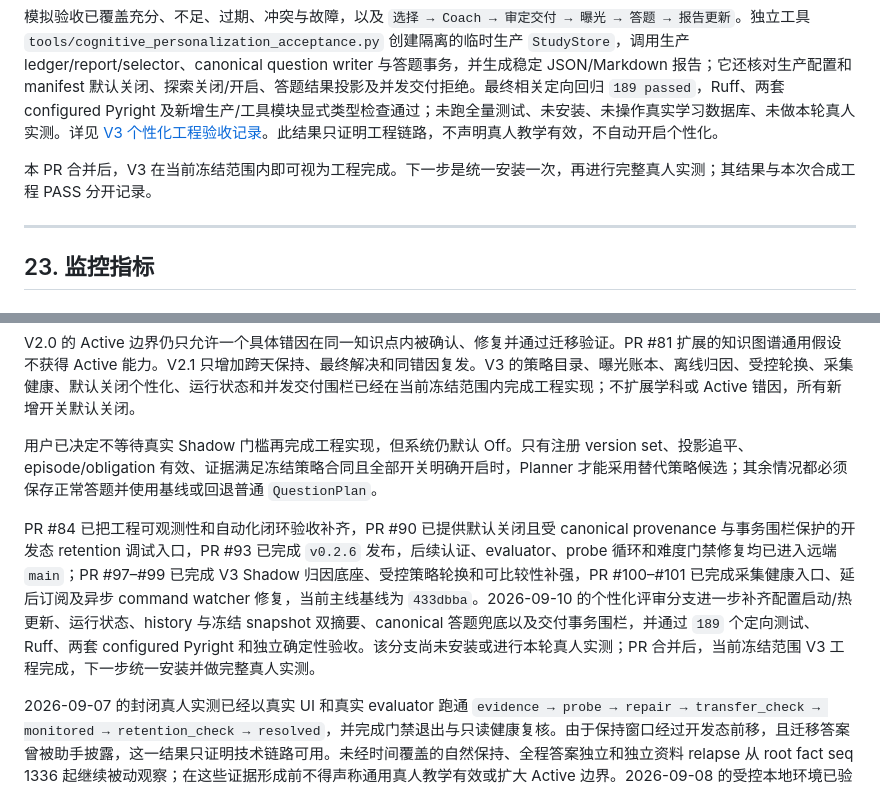
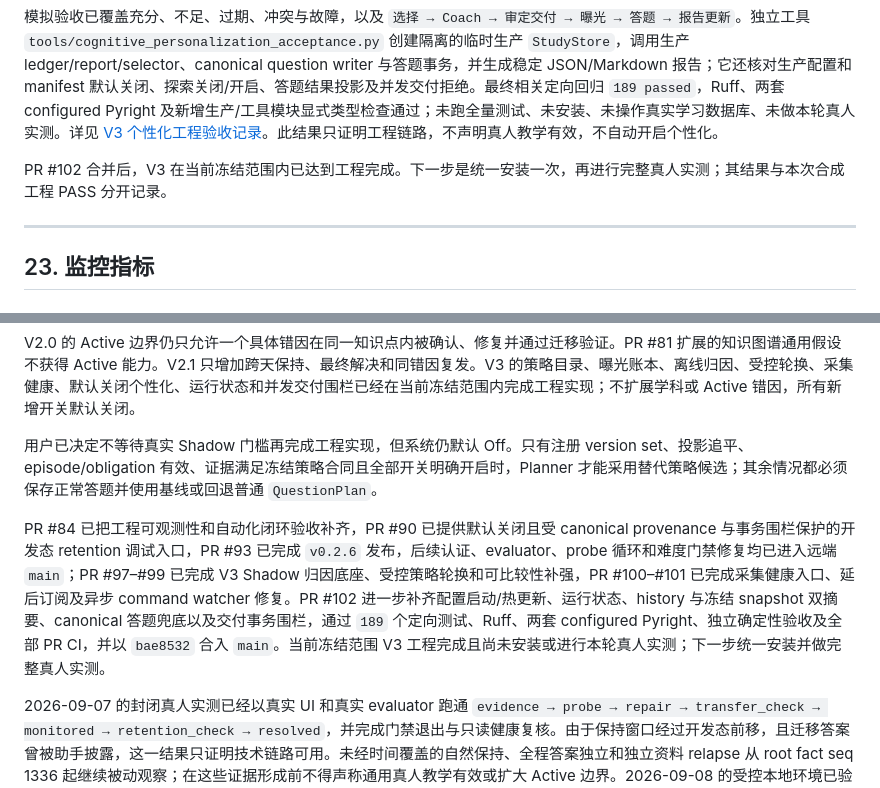
Before and after one commit to MomiJiSan/n.e.k.o_plugin_study_companion, a Markdown page: docs/认知引擎阶段文档.md, 2 parts joined by grey strips. Rendered like a GitHub page.

```diff
--- a/docs/认知引擎阶段文档.md
+++ b/docs/认知引擎阶段文档.md
@@ -1206,7 +1206,7 @@ PR #99 修正了首批比较的可运行性：baseline `complete_inner_derivativ
 
 模拟验收已覆盖充分、不足、过期、冲突与故障，以及 `选择 → Coach → 审定交付 → 曝光 → 答题 → 报告更新`。独立工具 `tools/cognitive_personalization_acceptance.py` 创建隔离的临时生产 `StudyStore`，调用生产 ledger/report/selector、canonical question writer 与答题事务，并生成稳定 JSON/Markdown 报告；它还核对生产配置和 manifest 默认关闭、探索关闭/开启、答题结果投影及并发交付拒绝。最终相关定向回归 `189 passed`，Ruff、两套 configured Pyright 及新增生产/工具模块显式类型检查通过；未跑全量测试、未安装、未操作真实学习数据库、未做本轮真人实测。详见 [V3 个性化工程验收记录](reports/cognitive-v3-personalization-acceptance.md)。此结果只证明工程链路，不声明真人教学有效，不自动开启个性化。
 
-本 PR 合并后，V3 在当前冻结范围内即可视为工程完成。下一步是统一安装一次，再进行完整真人实测；其结果与本次合成工程 PASS 分开记录。
+PR #102 合并后，V3 在当前冻结范围内已达到工程完成。下一步是统一安装一次，再进行完整真人实测；其结果与本次合成工程 PASS 分开记录。
 
 ---
 
@@ -1430,6 +1430,6 @@ V2.0 的 Active 边界仍只允许一个具体错因在同一知识点内被确
 
 用户已决定不等待真实 Shadow 门槛再完成工程实现，但系统仍默认 Off。只有注册 version set、投影追平、episode/obligation 有效、证据满足冻结策略合同且全部开关明确开启时，Planner 才能采用替代策略候选；其余情况都必须保存正常答题并使用基线或回退普通 `QuestionPlan`。
 
-PR #84 已把工程可观测性和自动化闭环验收补齐，PR #90 已提供默认关闭且受 canonical provenance 与事务围栏保护的开发态 retention 调试入口，PR #93 已完成 `v0.2.6` 发布，后续认证、evaluator、probe 循环和难度门禁修复均已进入远端 `main`；PR #97–#99 已完成 V3 Shadow 归因底座、受控策略轮换和可比较性补强，PR #100–#101 已完成采集健康入口、延后订阅及异步 command watcher 修复，当前主线基线为 `433dbba`。2026-09-10 的个性化评审分支进一步补齐配置启动/热更新、运行状态、history 与冻结 snapshot 双摘要、canonical 答题兜底以及交付事务围栏，并通过 `189` 个定向测试、Ruff、两套 configured Pyright 和独立确定性验收。该分支尚未安装或进行本轮真人实测；PR 合并后，当前冻结范围 V3 工程完成，下一步统一安装并做完整真人实测。
+PR #84 已把工程可观测性和自动化闭环验收补齐，PR #90 已提供默认关闭且受 canonical provenance 与事务围栏保护的开发态 retention 调试入口，PR #93 已完成 `v0.2.6` 发布，后续认证、evaluator、probe 循环和难度门禁修复均已进入远端 `main`；PR #97–#99 已完成 V3 Shadow 归因底座、受控策略轮换和可比较性补强，PR #100–#101 已完成采集健康入口、延后订阅及异步 command watcher 修复。PR #102 进一步补齐配置启动/热更新、运行状态、history 与冻结 snapshot 双摘要、canonical 答题兜底以及交付事务围栏，通过 `189` 个定向测试、Ruff、两套 configured Pyright、独立确定性验收及全部 PR CI，并以 `bae8532` 合入 `main`。当前冻结范围 V3 工程完成且尚未安装或进行本轮真人实测；下一步统一安装并做完整真人实测。
 
 2026-09-07 的封闭真人实测已经以真实 UI 和真实 evaluator 跑通 `evidence → probe → repair → transfer_check → monitored → retention_check → resolved`，并完成门禁退出与只读健康复核。由于保持窗口经过开发态前移，且迁移答案曾被助手披露，这一结果只证明技术链路可用。未经时间覆盖的自然保持、全程答案独立和独立资料 relapse 从 root fact seq 1336 起继续被动观察；在这些证据形成前不得声称通用真人教学有效或扩大 Active 边界。2026-09-08 的受控本地环境已验证 Shadow、Rotation 和 `messages_bus` 真实开启，但 exposure 仍为 0，因此当前仅能声明采集链路技术通过，不能声明任何策略具有教学效果；首份真实报告仍须等待共同分层内每个策略至少 20 个独立真实 exposure。
```
Also changed, not shown: other parts of docs/认知引擎阶段文档.md (+5 -5 lines), docs/adr-0008-cognitive-v3-personalization.md (+1 -1 lines), docs/reports/cognitive-v3-personalization-acceptance.md (+3 -3 lines).
